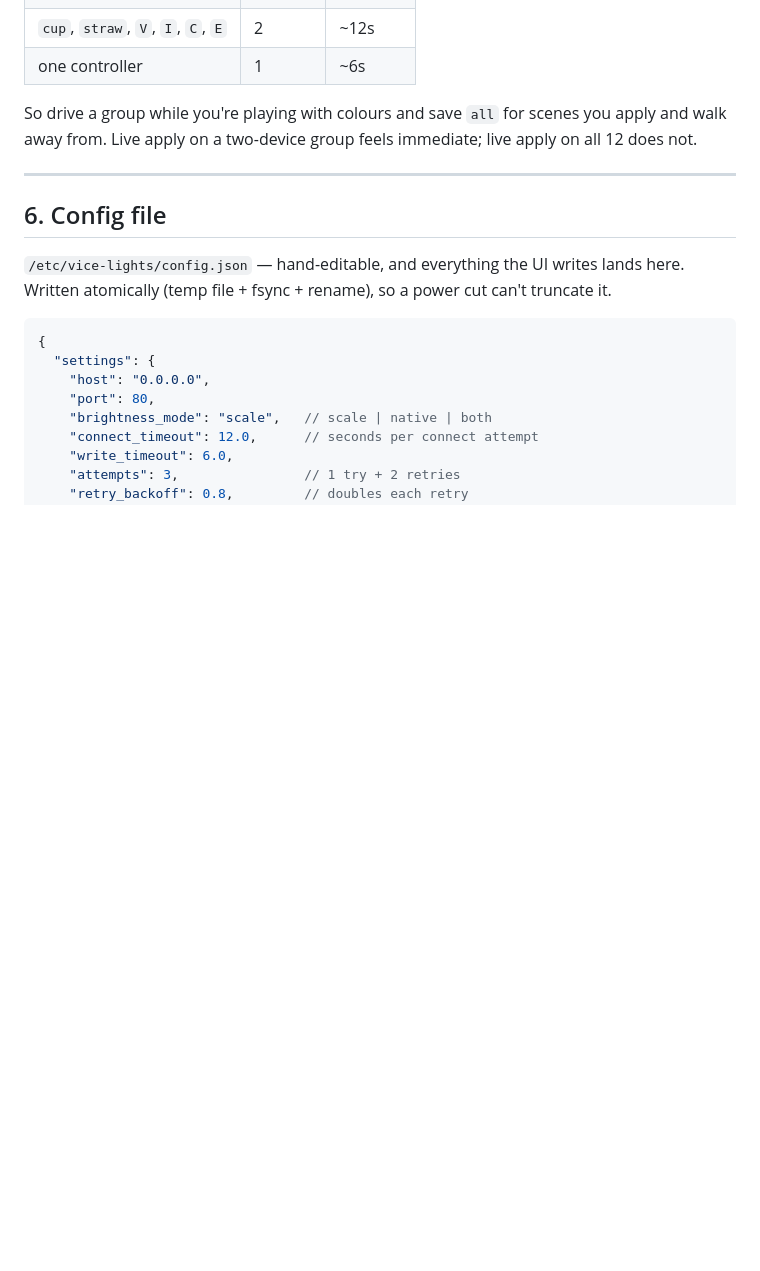
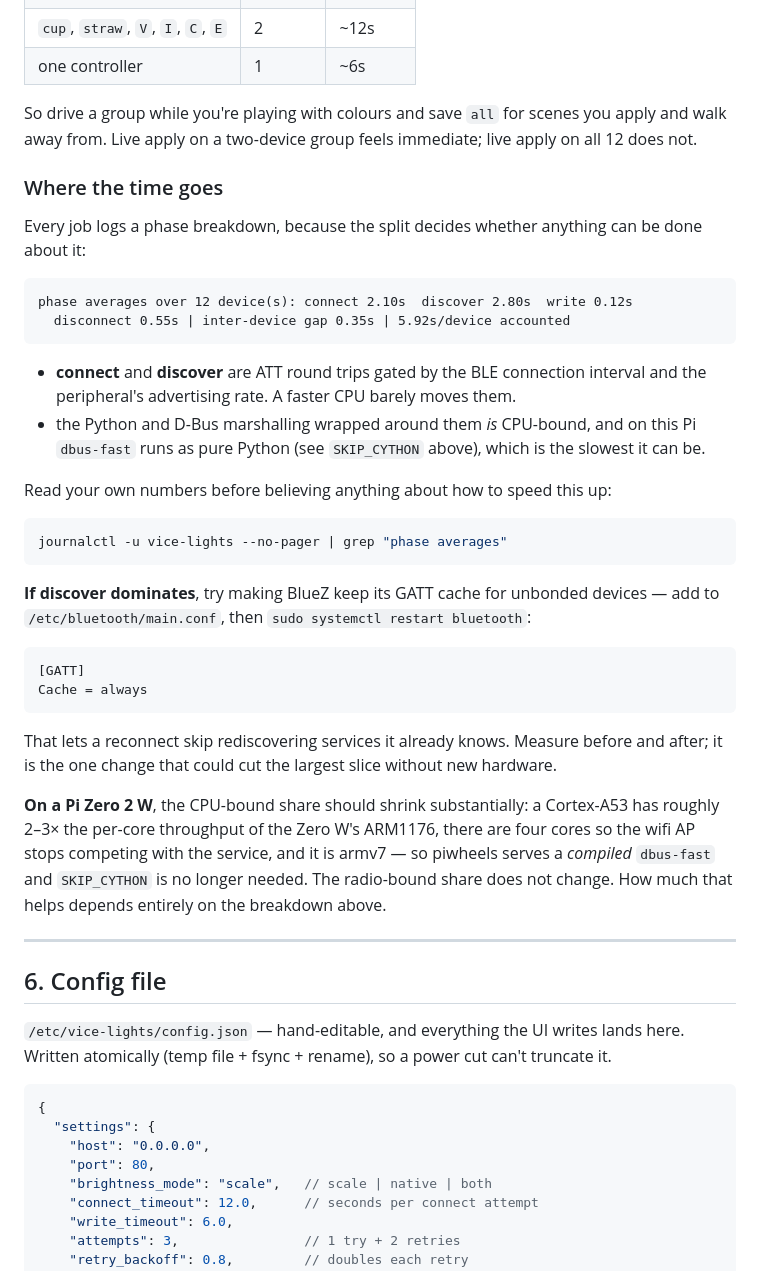
Before and after one commit to tylers131/Vice-sign-lights, a Markdown page: README.md, the part around the change. Rendered like a GitHub page; blank space fills up the shorter version.

Commit message:
Document how to read the phase breakdown
The instrumentation landed without the section explaining what to do with
it. Record what connect/discover/write/disconnect mean, the BlueZ GATT
cache setting worth testing if discover dominates, and what a Zero 2 W
would and would not change.

Co-Authored-By: Claude Opus 5 <noreply@anthropic.com>
Claude-Session: https://claude.ai/code/session_01X7Hog8bVdLAmDcuA2gdiJu

````diff
--- a/README.md
+++ b/README.md
@@ -472,6 +472,49 @@ So drive a group while you're playing with colours and save `all` for scenes you
 apply and walk away from. Live apply on a two-device group feels immediate;
 live apply on all 12 does not.
 
+### Where the time goes
+
+Every job logs a phase breakdown, because the split decides whether anything can
+be done about it:
+
+```
+phase averages over 12 device(s): connect 2.10s  discover 2.80s  write 0.12s
+  disconnect 0.55s | inter-device gap 0.35s | 5.92s/device accounted
+```
+
+* **connect** and **discover** are ATT round trips gated by the BLE connection
+  interval and the peripheral's advertising rate. A faster CPU barely moves
+  them.
+* the Python and D-Bus marshalling wrapped around them *is* CPU-bound, and on
+  this Pi `dbus-fast` runs as pure Python (see `SKIP_CYTHON` above), which is
+  the slowest it can be.
+
+Read your own numbers before believing anything about how to speed this up:
+
+```bash
+journalctl -u vice-lights --no-pager | grep "phase averages"
+```
+
+**If discover dominates**, try making BlueZ keep its GATT cache for unbonded
+devices — add to `/etc/bluetooth/main.conf`, then `sudo systemctl restart
+bluetooth`:
+
+```ini
+[GATT]
+Cache = always
+```
+
+That lets a reconnect skip rediscovering services it already knows. Measure
+before and after; it is the one change that could cut the largest slice without
+new hardware.
+
+**On a Pi Zero 2 W**, the CPU-bound share should shrink substantially: a
+Cortex-A53 has roughly 2–3× the per-core throughput of the Zero W's ARM1176,
+there are four cores so the wifi AP stops competing with the service, and it is
+armv7 — so piwheels serves a *compiled* `dbus-fast` and `SKIP_CYTHON` is no
+longer needed. The radio-bound share does not change. How much that helps
+depends entirely on the breakdown above.
+
 ---
 
 ## 6. Config file
````
